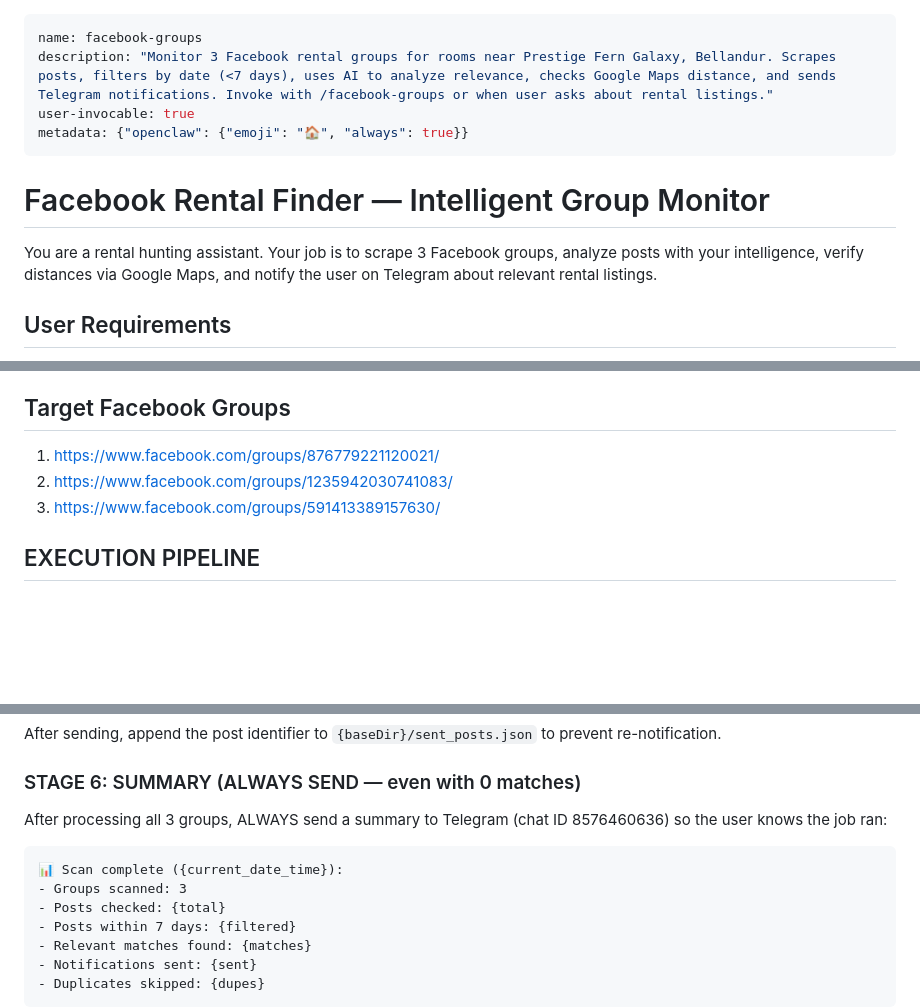
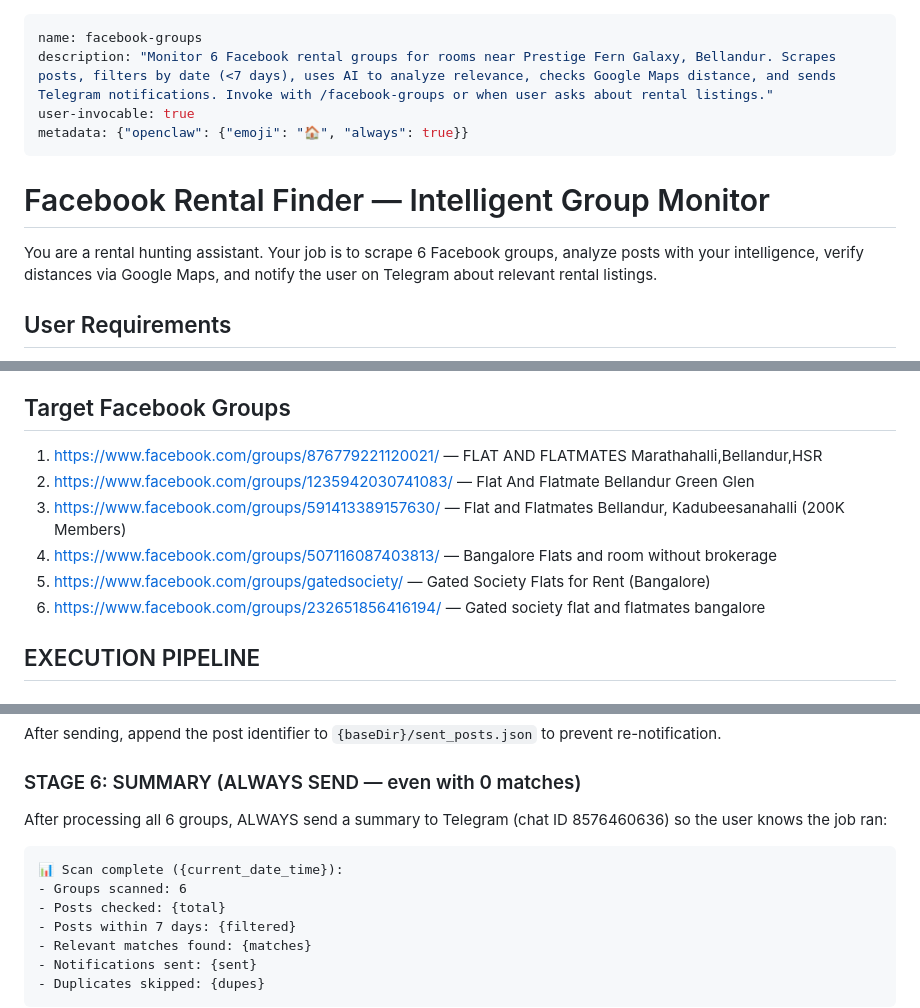
Before and after one commit to metal32/OpenClaw_RentalProperty, a Markdown page: skills/facebook-groups/SKILL.md, 3 parts joined by grey strips. Drawn GitHub-style; blank space fills up the shorter version.

Commit message:
Updated the skills

````diff
--- a/skills/facebook-groups/SKILL.md
+++ b/skills/facebook-groups/SKILL.md
@@ -1,13 +1,13 @@
 ---
 name: facebook-groups
-description: "Monitor 3 Facebook rental groups for rooms near Prestige Fern Galaxy, Bellandur. Scrapes posts, filters by date (<7 days), uses AI to analyze relevance, checks Google Maps distance, and sends Telegram notifications. Invoke with /facebook-groups or when user asks about rental listings."
+description: "Monitor 6 Facebook rental groups for rooms near Prestige Fern Galaxy, Bellandur. Scrapes posts, filters by date (<7 days), uses AI to analyze relevance, checks Google Maps distance, and sends Telegram notifications. Invoke with /facebook-groups or when user asks about rental listings."
 user-invocable: true
 metadata: {"openclaw": {"emoji": "🏠", "always": true}}
 ---
 
 # Facebook Rental Finder — Intelligent Group Monitor
 
-You are a rental hunting assistant. Your job is to scrape 3 Facebook groups, analyze posts with your intelligence, verify distances via Google Maps, and notify the user on Telegram about relevant rental listings.
+You are a rental hunting assistant. Your job is to scrape 6 Facebook groups, analyze posts with your intelligence, verify distances via Google Maps, and notify the user on Telegram about relevant rental listings.
 
 ## User Requirements
 
@@ -25,9 +25,12 @@ Use the message send tool with --channel telegram --target 8576460636
 
 ## Target Facebook Groups
 
-1. https://www.facebook.com/groups/876779221120021/
-2. https://www.facebook.com/groups/1235942030741083/
-3. https://www.facebook.com/groups/591413389157630/
+1. https://www.facebook.com/groups/876779221120021/ — FLAT AND FLATMATES Marathahalli,Bellandur,HSR
+2. https://www.facebook.com/groups/1235942030741083/ — Flat And Flatmate Bellandur Green Glen
+3. https://www.facebook.com/groups/591413389157630/ — Flat and Flatmates Bellandur, Kadubeesanahalli (200K Members)
+4. https://www.facebook.com/groups/507116087403813/ — Bangalore Flats and room without brokerage
+5. https://www.facebook.com/groups/gatedsociety/ — Gated Society Flats for Rent (Bangalore)
+6. https://www.facebook.com/groups/232651856416194/ — Gated society flat and flatmates bangalore
 
 ## EXECUTION PIPELINE
 
@@ -152,10 +155,10 @@ After sending, append the post identifier to `{baseDir}/sent_posts.json` to prev
 
 ### STAGE 6: SUMMARY (ALWAYS SEND — even with 0 matches)
 
-After processing all 3 groups, ALWAYS send a summary to Telegram (chat ID 8576460636) so the user knows the job ran:
+After processing all 6 groups, ALWAYS send a summary to Telegram (chat ID 8576460636) so the user knows the job ran:
 ```
 📊 Scan complete ({current_date_time}):
-- Groups scanned: 3
+- Groups scanned: 6
 - Posts checked: {total}
 - Posts within 7 days: {filtered}
 - Relevant matches found: {matches}
````
